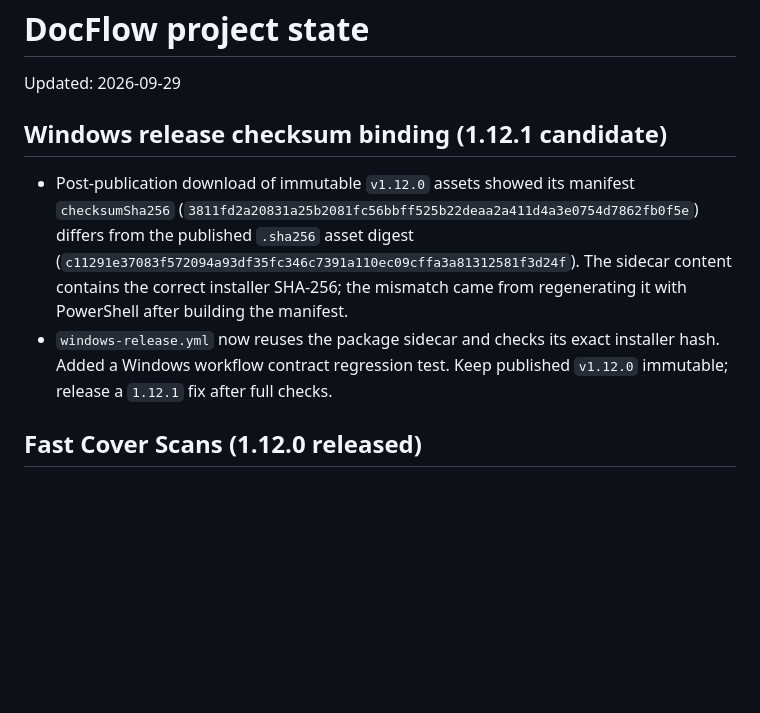
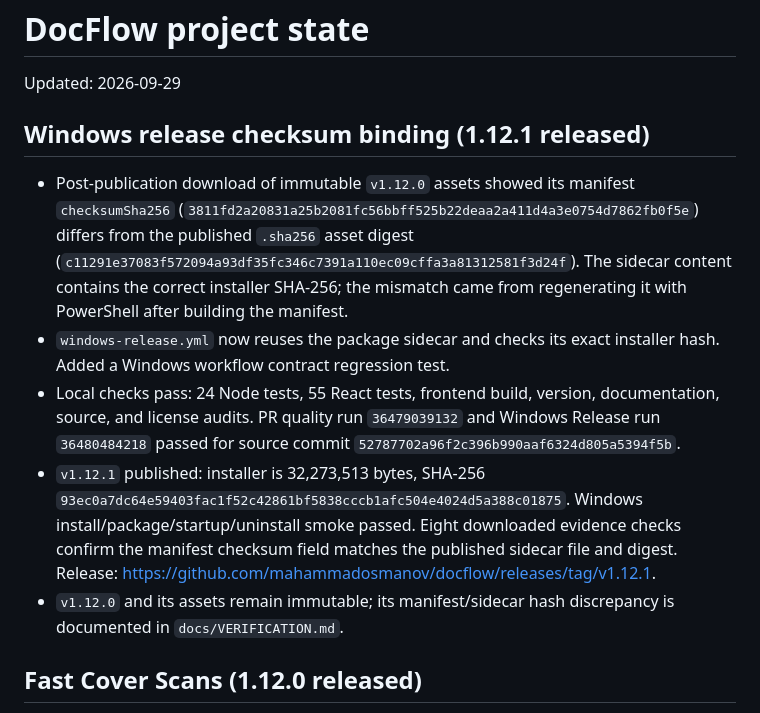
Before and after one commit to mahammadosmanov/docflow, a Markdown page: .rps/STATE.md, the part around the change. GitHub-like rendering; blank space fills up the shorter version.

```diff
--- a/.rps/STATE.md
+++ b/.rps/STATE.md
@@ -2,7 +2,7 @@
 
 Updated: 2026-09-29
 
-## Windows release checksum binding (1.12.1 candidate)
+## Windows release checksum binding (1.12.1 released)
 
 - Post-publication download of immutable `v1.12.0` assets showed its manifest
   `checksumSha256` (`3811fd2a20831a25b2081fc56bbff525b22deaa2a411d4a3e0754d7862fb0f5e`)
@@ -11,8 +11,19 @@ Updated: 2026-09-29
   sidecar content contains the correct installer SHA-256; the mismatch came
   from regenerating it with PowerShell after building the manifest.
 - `windows-release.yml` now reuses the package sidecar and checks its exact
-  installer hash. Added a Windows workflow contract regression test. Keep
-  published `v1.12.0` immutable; release a `1.12.1` fix after full checks.
+  installer hash. Added a Windows workflow contract regression test.
+- Local checks pass: 24 Node tests, 55 React tests, frontend build, version,
+  documentation, source, and license audits. PR quality run `36479039132` and
+  Windows Release run `36480484218` passed for source commit
+  `52787702a96f2c396b990aaf6324d805a5394f5b`.
+- `v1.12.1` published: installer is 32,273,513 bytes, SHA-256
+  `93ec0a7dc64e59403fac1f52c42861bf5838cccb1afc504e4024d5a388c01875`.
+  Windows install/package/startup/uninstall smoke passed. Eight downloaded
+  evidence checks confirm the manifest checksum field matches the published
+  sidecar file and digest. Release:
+  https://github.com/mahammadosmanov/docflow/releases/tag/v1.12.1.
+- `v1.12.0` and its assets remain immutable; its manifest/sidecar hash
+  discrepancy is documented in `docs/VERIFICATION.md`.
 
 ## Fast Cover Scans (1.12.0 released)
 
```
Also changed, not shown: docs/VERIFICATION.md (+24 -1 lines).
